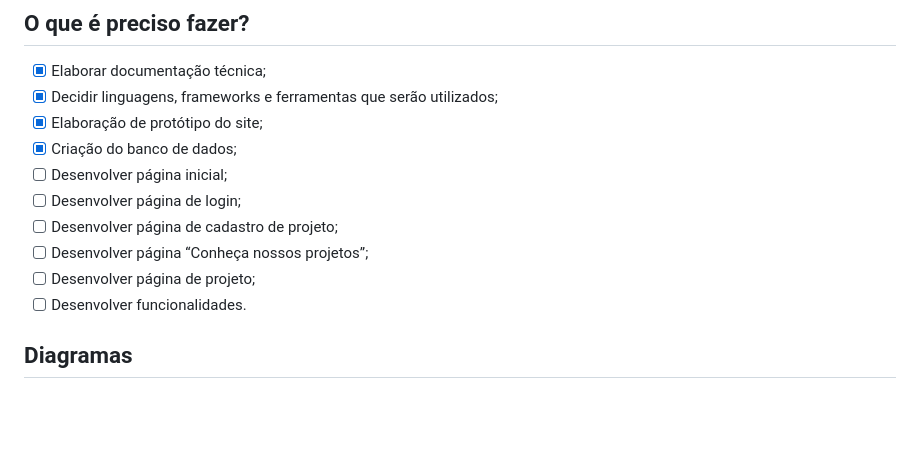
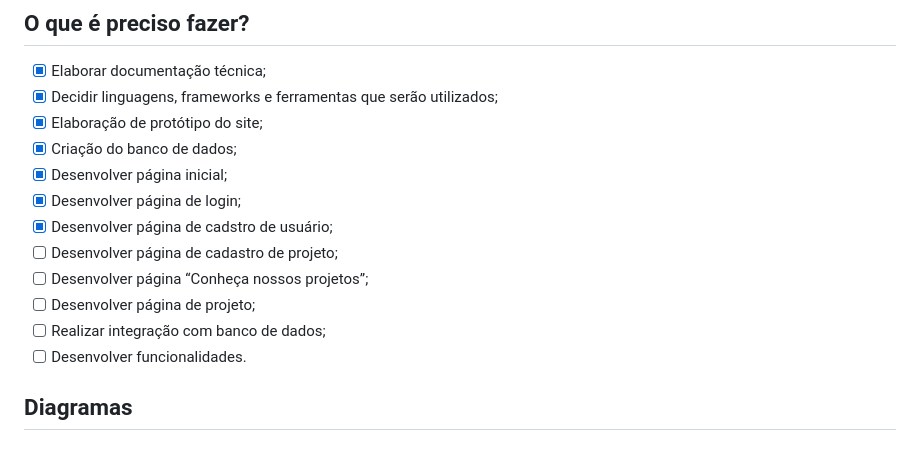
Before and after one commit to xLucaspx/dojotech_somar, a Markdown page: README.md, the part around the change. Rendered like a GitHub page; blank space fills up the shorter version.

```diff
--- a/README.md
+++ b/README.md
@@ -55,11 +55,13 @@ Desenvolver, em quatro meses, um site que visa a comunicação com a sociedade v
 - [x] Decidir linguagens, frameworks e ferramentas que serão utilizados;
 - [x] Elaboração de protótipo do site;
 - [x] Criação do banco de dados;
-- [ ] Desenvolver página inicial;
-- [ ] Desenvolver página de login;
+- [x] Desenvolver página inicial;
+- [x] Desenvolver página de login;
+- [x] Desenvolver página de cadstro de usuário;
 - [ ] Desenvolver página de cadastro de projeto;
 - [ ] Desenvolver página “Conheça nossos projetos”;
 - [ ] Desenvolver página de projeto;
+- [ ] Realizar integração com banco de dados;
 - [ ] Desenvolver funcionalidades.
 
 ## Diagramas
```
